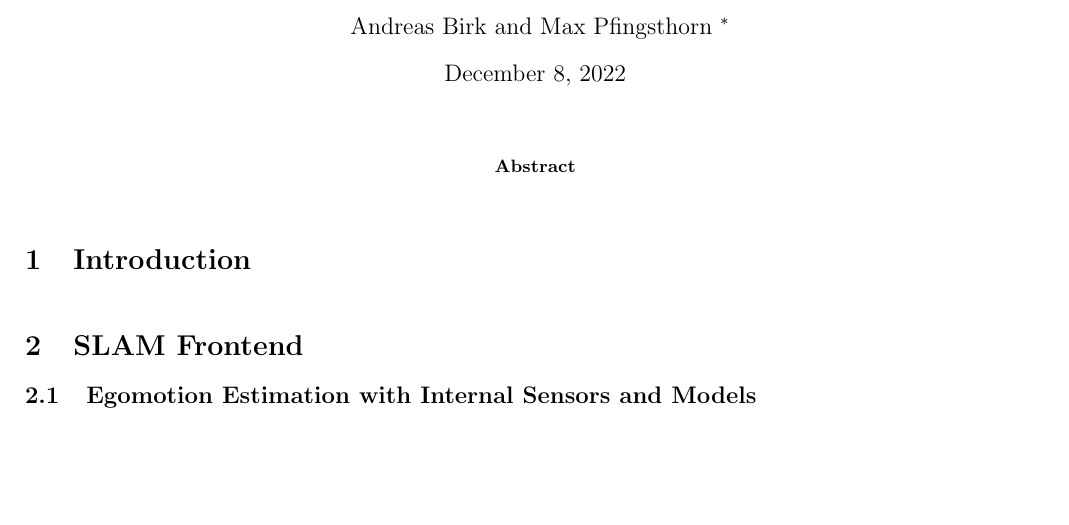
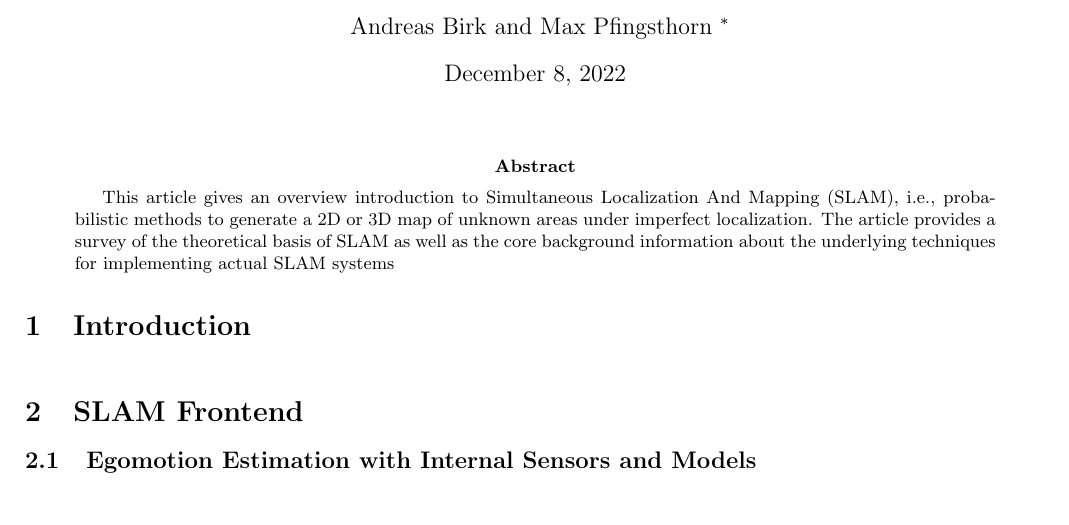
Before and after one commit to Girarax/my-first-repository, a LaTeX paper (main.tex): part of the page, cut so that both start at the same text, the shorter picture padded with empty space. Compiled offline with pdfLaTeX.

Commit message:
Commit 2 : abstract

```diff
--- a/main.tex
+++ b/main.tex
@@ -51,7 +51,10 @@ Andreas Birk and Max Pfingsthorn
 %\begin{multicols}{2}
 %%%%%%%%% ABSTRACT
 \begin{abstract}
-
+    This article gives an overview introduction to Simultaneous Localization And Mapping (SLAM), i.e., probabilistic
+    methods to generate a 2D or 3D map of unknown areas under imperfect localization. The article provides a
+    survey of the theoretical basis of SLAM as well as the core background information about the underlying techniques
+    for implementing actual SLAM systems
 \end{abstract}
 
 \section{Introduction}
```
